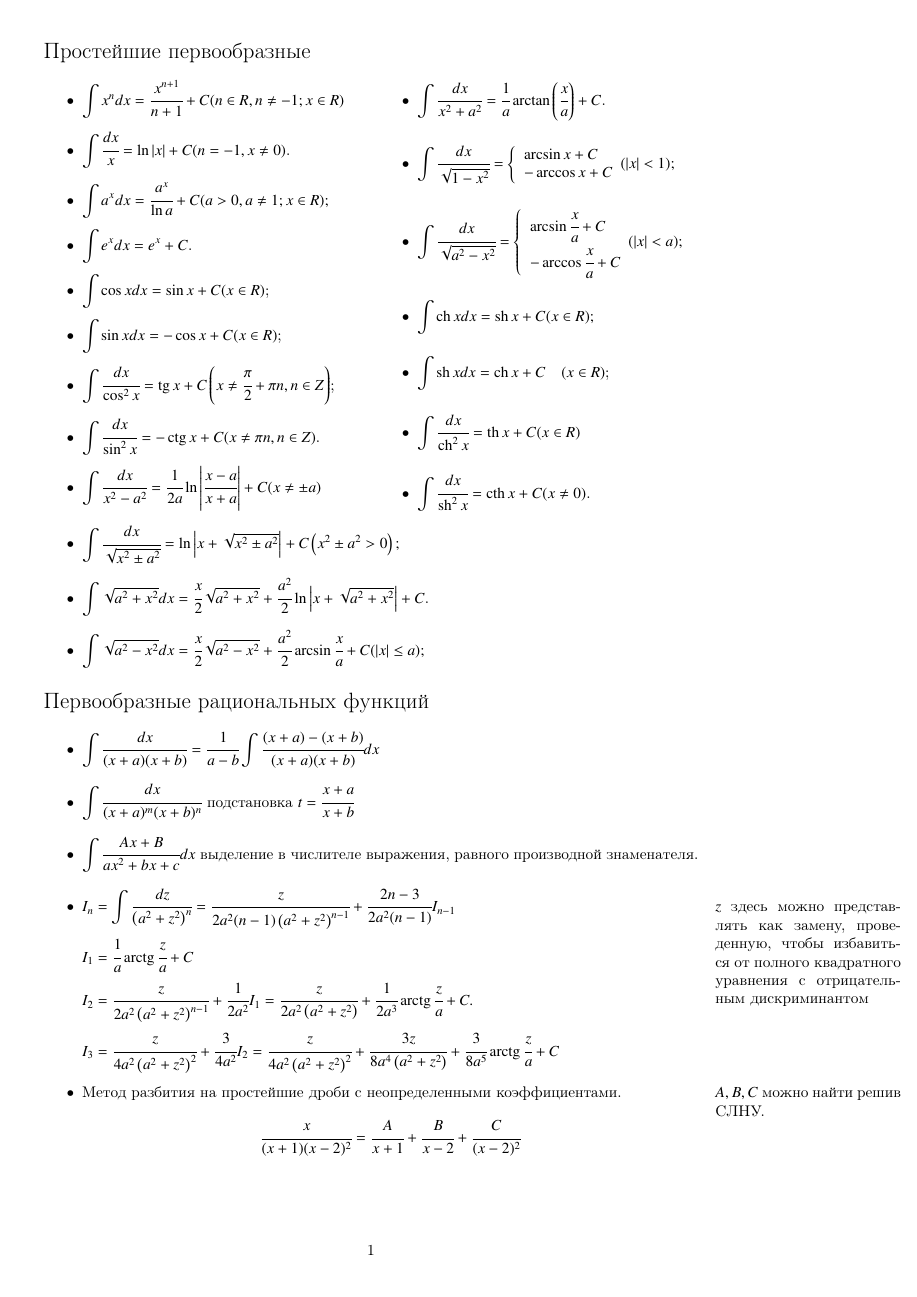
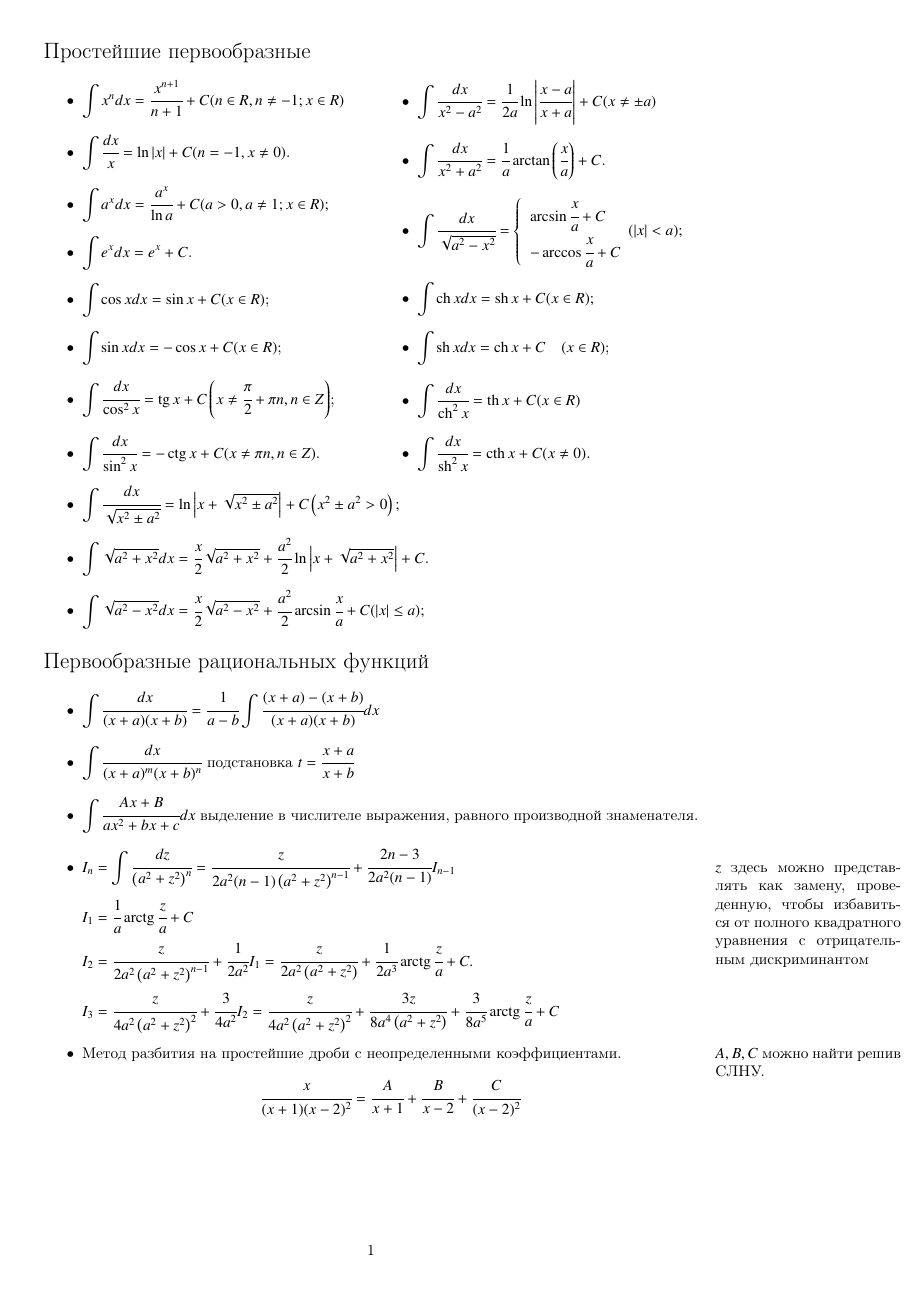
Before and after one commit to sultanovMF/math_cheatsheet, a LaTeX document (integrals.tex): page 1 of 4. Compiled offline with pdfLaTeX.

Commit message:
Delete useless formula

```diff
--- a/integrals.tex
+++ b/integrals.tex
@@ -16,7 +16,6 @@
         \item $\displaystyle \int \cfrac{d x}{\sin ^{2} x}=-\operatorname{ctg} x+C(x \neq \pi n, n \in Z)$.
         \item $\displaystyle \int \cfrac{d x}{x^{2}-a^{2}}=\cfrac{1}{2 a} \ln \left|\cfrac{x-a}{x+a}\right|+C(x \neq \pm a)$
         \item $\displaystyle \int \cfrac{d x}{x^{2}+a^{2}}=\cfrac{1}{a} \arctan \left(\cfrac{x}{a}\right)+C$.
-        \item $\displaystyle \int \cfrac{d x}{\sqrt{1-x^{2}}}=\left\{\begin{array}{l}\arcsin x+C \\ -\arccos x+C\end{array}(|x|<1) ;\right.$
         \item $\displaystyle \int \cfrac{d x}{\sqrt{a^{2}-x^{2}}}=\left\{\begin{array}{l}\arcsin \cfrac{x}{a}+C \\ -\arccos \cfrac{x}{a}+C\end{array}(|x|<a) ;\right.$
         \item $\displaystyle \int \operatorname{ch} x d x=\operatorname{sh} x+C(x \in R) ; \quad$
         \item $\displaystyle \int \operatorname{sh} x d x=\operatorname{ch} x+C \quad(x \in R)$;
```
Also changed, not shown: integrals.pdf.
